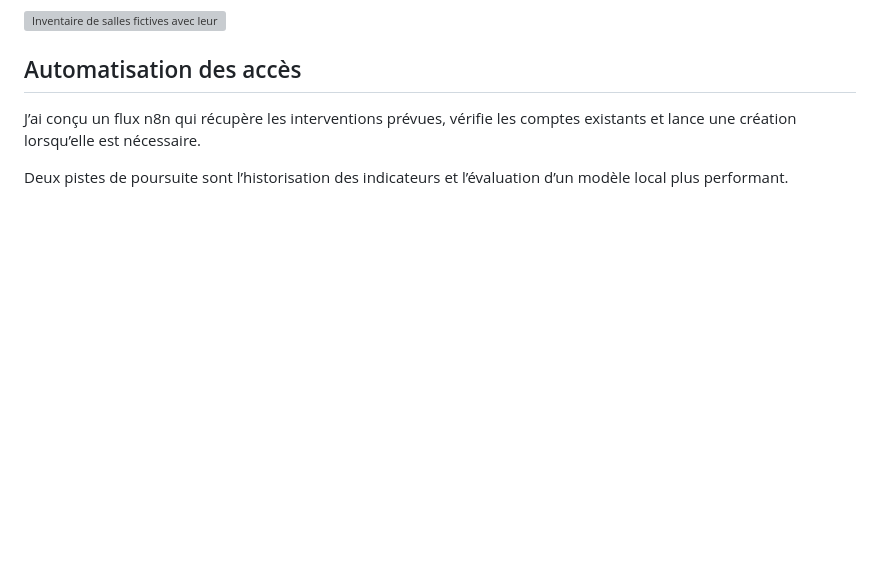
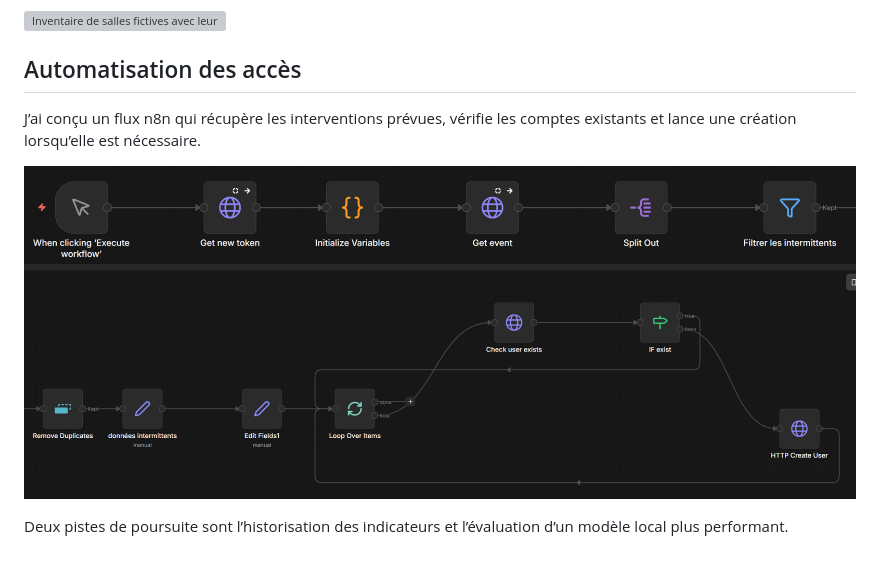
Before and after one commit to Kajan94/stage-data-automatisation, a Markdown page: README.md, the part around the change. GitHub-like rendering; pictures changed too: docs/workflow-automatisation-acces.png (added); blank space fills up the shorter version; grey boxes are pictures that could not be loaded.

Commit message:
Illustrer le workflow d’automatisation des accès

```diff
--- a/README.md
+++ b/README.md
@@ -26,4 +26,6 @@ J’ai développé une extraction Python et une interface Flask pour analyser le
 
 J’ai conçu un flux n8n qui récupère les interventions prévues, vérifie les comptes existants et lance une création lorsqu’elle est nécessaire.
 
+![Workflow n8n d’automatisation des accès, du filtrage des intermittents à la vérification et à la création des comptes.](docs/workflow-automatisation-acces.png)
+
 Deux pistes de poursuite sont l’historisation des indicateurs et l’évaluation d’un modèle local plus performant.
```
